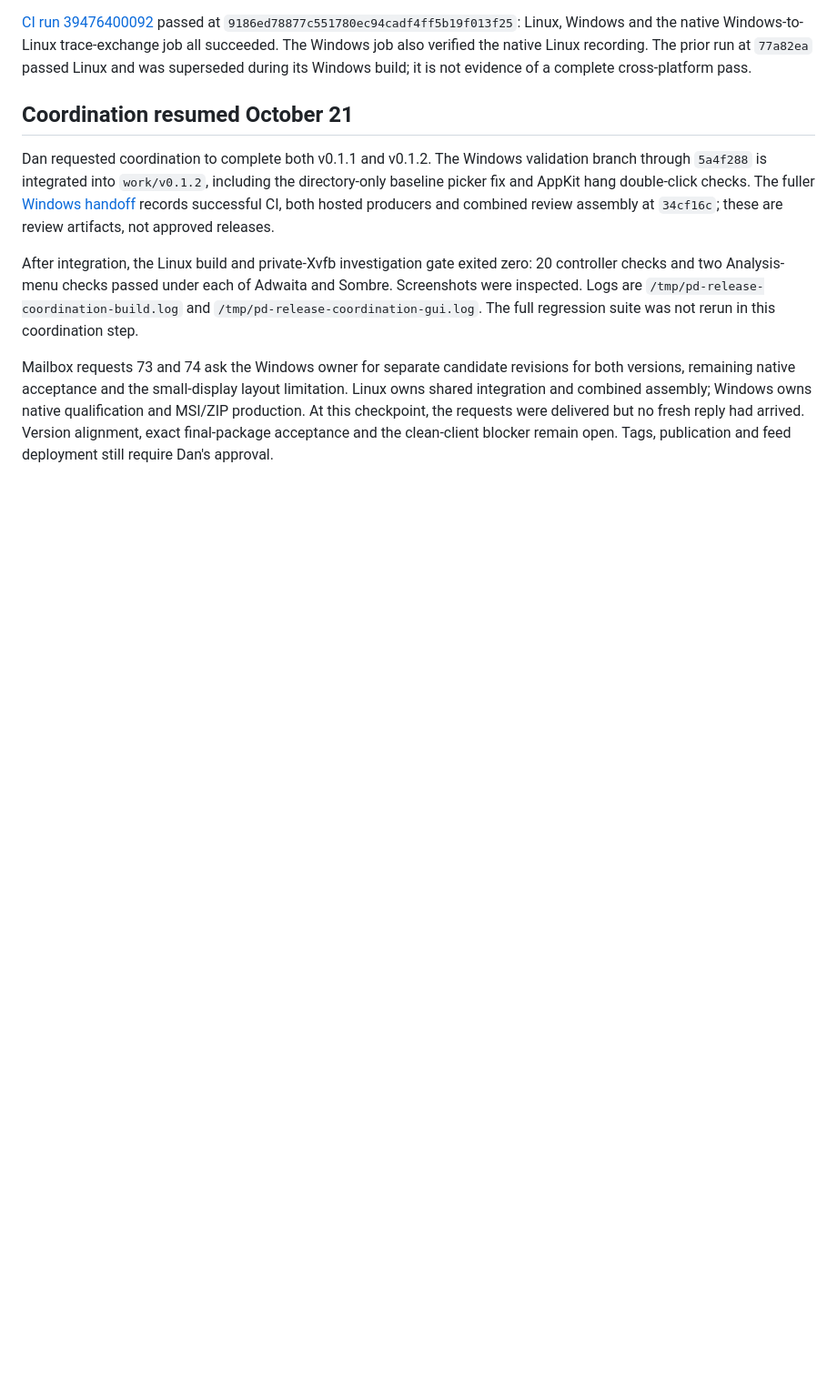
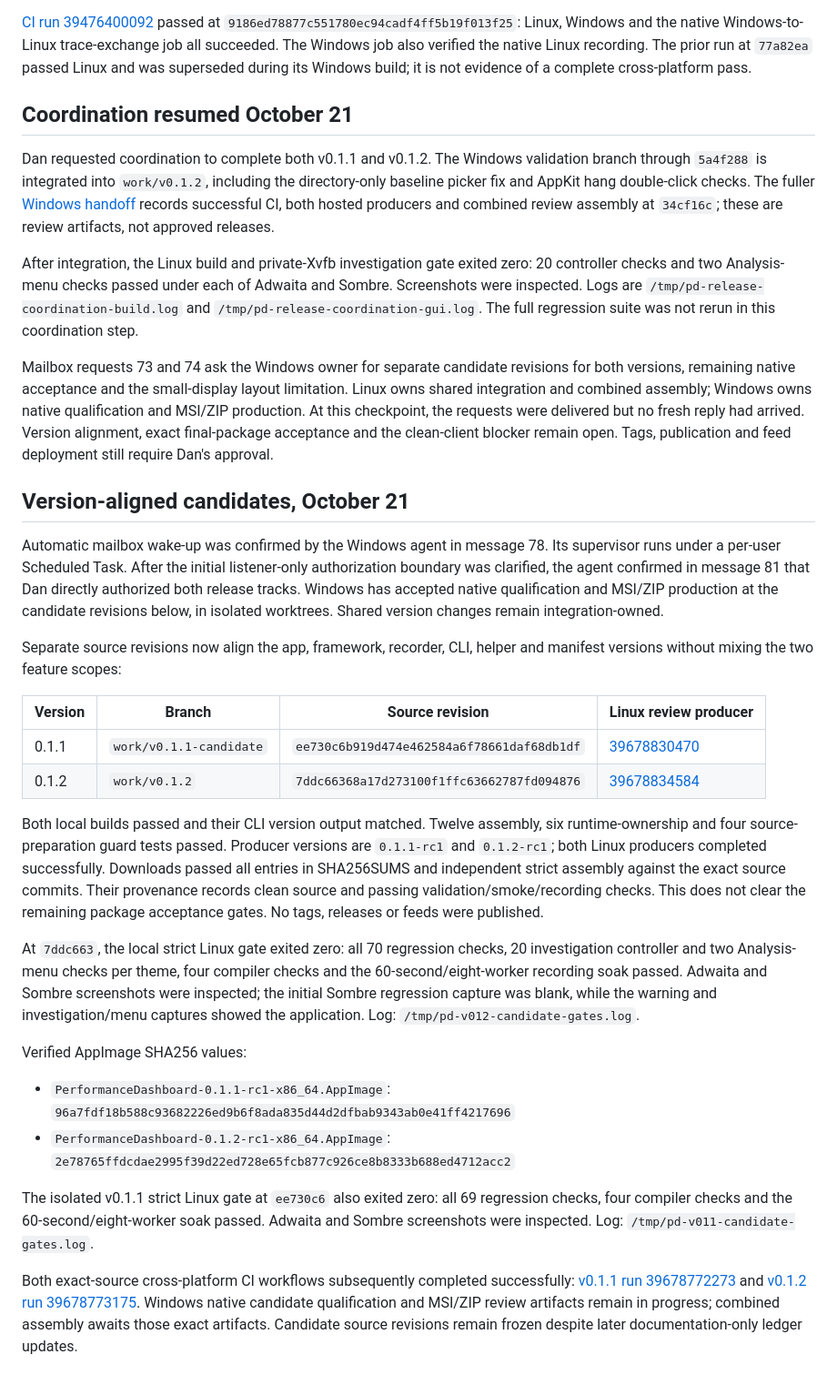
Before and after one commit to danjboyd/gnustep-performance-dashboard, a Markdown page: docs/v0.1.2-plan.md, the part around the change. Shown at 91% size. GitHub-like rendering; blank space fills up the shorter version.

Commit message:
Record exact candidate validation and resumed Windows qualification [skip ci]

```diff
--- a/docs/v0.1.2-plan.md
+++ b/docs/v0.1.2-plan.md
@@ -127,3 +127,52 @@ Windows owns native qualification and MSI/ZIP production. At this checkpoint,
 the requests were delivered but no fresh reply had arrived. Version alignment,
 exact final-package acceptance and the clean-client blocker remain open.
 Tags, publication and feed deployment still require Dan's approval.
+
+## Version-aligned candidates, October 21
+
+Automatic mailbox wake-up was confirmed by the Windows agent in message 78.
+Its supervisor runs under a per-user Scheduled Task. After the initial
+listener-only authorization boundary was clarified, the agent confirmed in
+message 81 that Dan directly authorized both release tracks. Windows has
+accepted native qualification and MSI/ZIP production at the candidate revisions
+below, in isolated worktrees. Shared version changes remain integration-owned.
+
+Separate source revisions now align the app, framework, recorder, CLI, helper
+and manifest versions without mixing the two feature scopes:
+
+| Version | Branch | Source revision | Linux review producer |
+| --- | --- | --- | --- |
+| 0.1.1 | `work/v0.1.1-candidate` | `ee730c6b919d474e462584a6f78661daf68db1df` | [39678830470](https://github.com/danjboyd/gnustep-performance-dashboard/actions/runs/39678830470) |
+| 0.1.2 | `work/v0.1.2` | `7ddc66368a17d273100f1ffc63662787fd094876` | [39678834584](https://github.com/danjboyd/gnustep-performance-dashboard/actions/runs/39678834584) |
+
+Both local builds passed and their CLI version output matched. Twelve assembly,
+six runtime-ownership and four source-preparation guard tests passed. Producer
+versions are `0.1.1-rc1` and `0.1.2-rc1`; both Linux producers completed successfully. Downloads passed all entries in
+SHA256SUMS and independent strict assembly against the exact source commits.
+Their provenance records clean source and passing validation/smoke/recording
+checks. This does not clear the remaining package acceptance gates. No tags,
+releases or feeds were published.
+
+At `7ddc663`, the local strict Linux gate exited zero: all 70 regression
+checks, 20 investigation controller and two Analysis-menu checks per theme,
+four compiler checks and the 60-second/eight-worker recording soak passed.
+Adwaita and Sombre screenshots were inspected; the initial Sombre regression
+capture was blank, while the warning and investigation/menu captures showed
+the application. Log: `/tmp/pd-v012-candidate-gates.log`.
+
+Verified AppImage SHA256 values:
+
+- `PerformanceDashboard-0.1.1-rc1-x86_64.AppImage`: `96a7fdf18b588c93682226ed9b6f8ada835d44d2dfbab9343ab0e41ff4217696`
+- `PerformanceDashboard-0.1.2-rc1-x86_64.AppImage`: `2e78765ffdcdae2995f39d22ed728e65fcb877c926ce8b8333b688ed4712acc2`
+
+The isolated v0.1.1 strict Linux gate at `ee730c6` also exited zero: all 69
+regression checks, four compiler checks and the 60-second/eight-worker soak
+passed. Adwaita and Sombre screenshots were inspected. Log:
+`/tmp/pd-v011-candidate-gates.log`.
+
+Both exact-source cross-platform CI workflows subsequently completed
+successfully: [v0.1.1 run 39678772273](https://github.com/danjboyd/gnustep-performance-dashboard/actions/runs/39678772273)
+and [v0.1.2 run 39678773175](https://github.com/danjboyd/gnustep-performance-dashboard/actions/runs/39678773175).
+Windows native candidate qualification and MSI/ZIP review artifacts remain
+in progress; combined assembly awaits those exact artifacts. Candidate source
+revisions remain frozen despite later documentation-only ledger updates.
```
Also changed, not shown: docs/v0.1.1-validation.md (+24 -0 lines).
